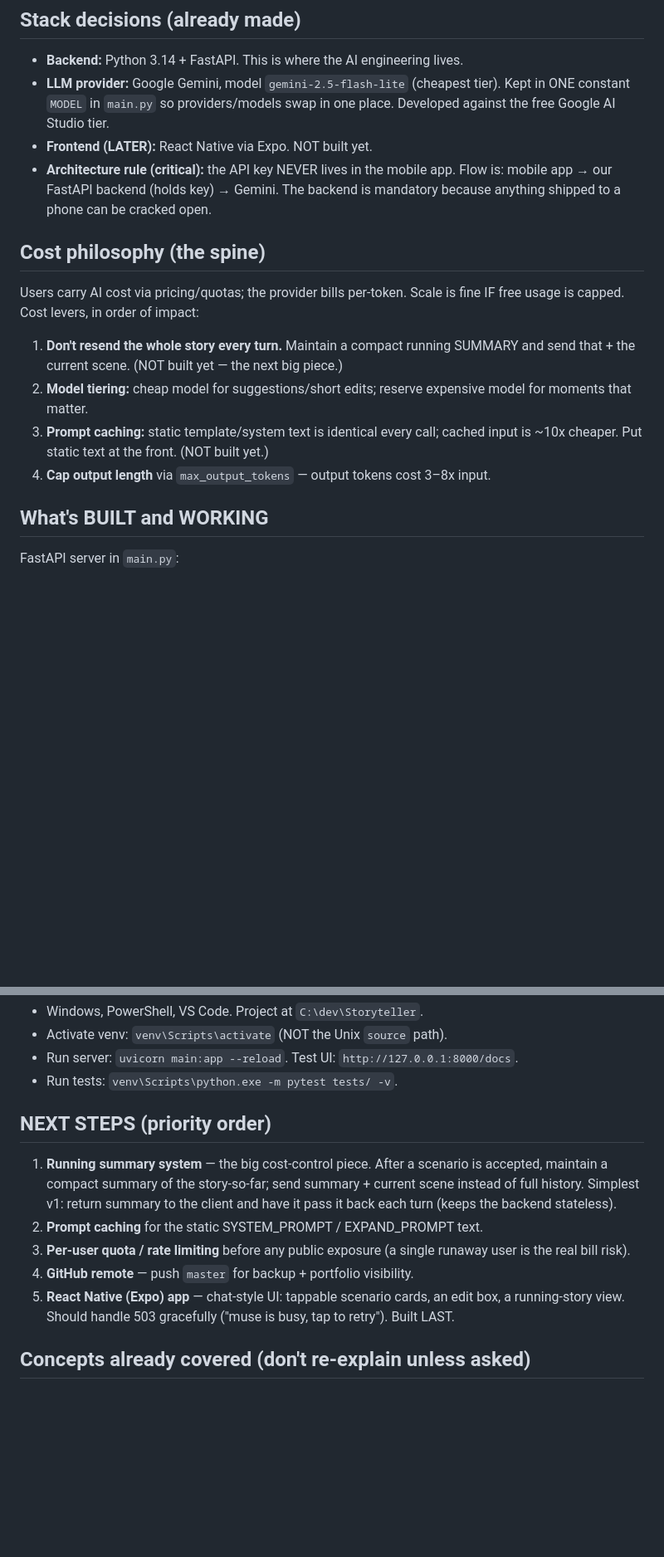
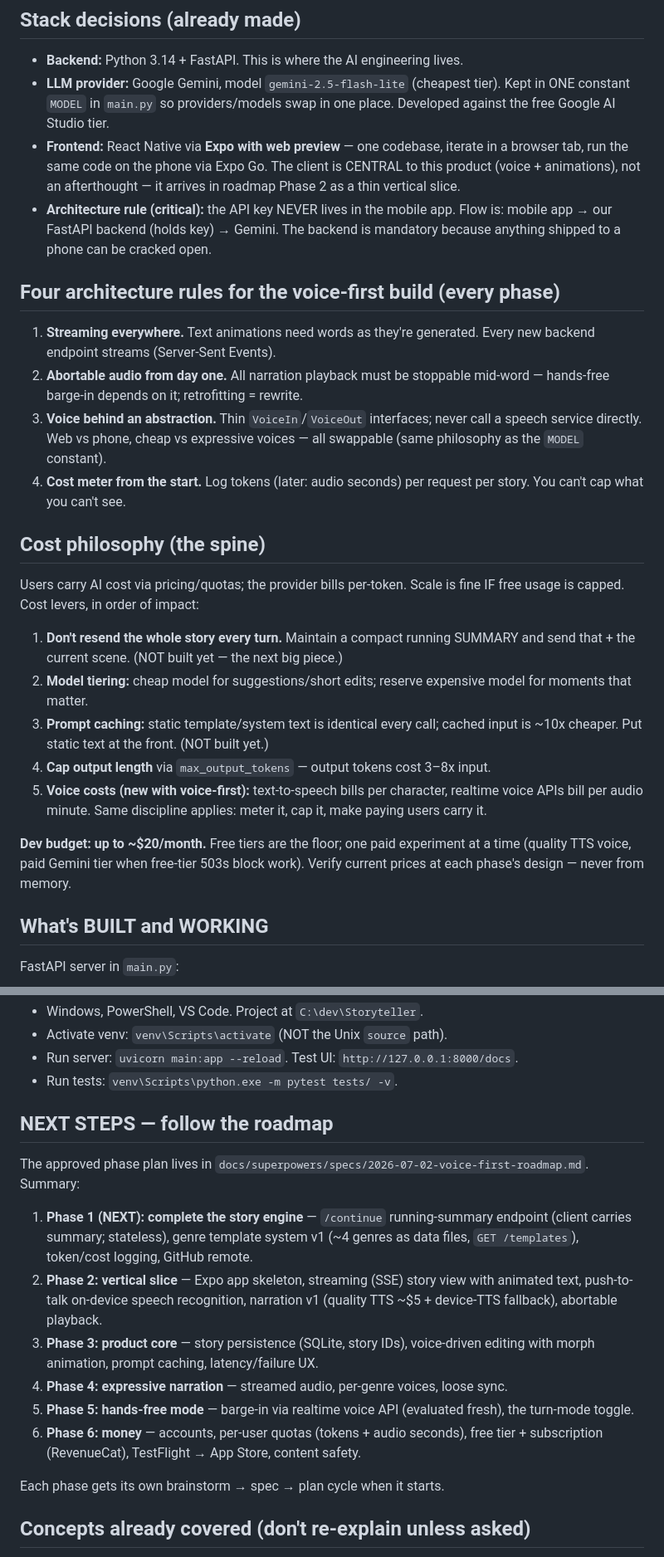
Before and after one commit to OmarFishir/Storyteller, a Markdown page: CLAUDE.md, 2 parts joined by grey strips. Shown at 83% size. GitHub-like rendering; blank space fills up the shorter version.

Commit message:
docs: voice-first product roadmap + CLAUDE.md realignment
Product vision clarified: voice-chat-first story maker (full voice
conversation, two user-selectable turn modes, Expo with web preview,
experience-first build order, ~$20/mo dev budget).

Co-Authored-By: Claude Fable 5 <noreply@anthropic.com>

```diff
--- a/CLAUDE.md
+++ b/CLAUDE.md
@@ -47,10 +52,25 @@ engineering is the point.
 - **LLM provider:** Google Gemini, model `gemini-2.5-flash-lite` (cheapest tier).
   Kept in ONE constant `MODEL` in `main.py` so providers/models swap in one place.
   Developed against the free Google AI Studio tier.
-- **Frontend (LATER):** React Native via Expo. NOT built yet.
+- **Frontend:** React Native via **Expo with web preview** — one codebase,
+  iterate in a browser tab, run the same code on the phone via Expo Go. The
+  client is CENTRAL to this product (voice + animations), not an afterthought —
+  it arrives in roadmap Phase 2 as a thin vertical slice.
 - **Architecture rule (critical):** the API key NEVER lives in the mobile app.
   Flow is: mobile app → our FastAPI backend (holds key) → Gemini. The backend is
   mandatory because anything shipped to a phone can be cracked open.
+
+## Four architecture rules for the voice-first build (every phase)
+
+1. **Streaming everywhere.** Text animations need words as they're generated.
+   Every new backend endpoint streams (Server-Sent Events).
+2. **Abortable audio from day one.** All narration playback must be stoppable
+   mid-word — hands-free barge-in depends on it; retrofitting = rewrite.
+3. **Voice behind an abstraction.** Thin `VoiceIn`/`VoiceOut` interfaces; never
+   call a speech service directly. Web vs phone, cheap vs expressive voices —
+   all swappable (same philosophy as the `MODEL` constant).
+4. **Cost meter from the start.** Log tokens (later: audio seconds) per request
+   per story. You can't cap what you can't see.
 
 ## Cost philosophy (the spine)
 
@@ -64,6 +84,13 @@ IF free usage is capped. Cost levers, in order of impact:
 3. **Prompt caching:** static template/system text is identical every call; cached
    input is ~10x cheaper. Put static text at the front. (NOT built yet.)
 4. **Cap output length** via `max_output_tokens` — output tokens cost 3–8x input.
+5. **Voice costs (new with voice-first):** text-to-speech bills per character,
+   realtime voice APIs bill per audio minute. Same discipline applies: meter it,
+   cap it, make paying users carry it.
+
+**Dev budget: up to ~$20/month.** Free tiers are the floor; one paid experiment
+at a time (quality TTS voice, paid Gemini tier when free-tier 503s block work).
+Verify current prices at each phase's design — never from memory.
 
 ## What's BUILT and WORKING
 
@@ -104,19 +131,26 @@ Under git (local only, branch `master`, no remote yet).
 - Run server: `uvicorn main:app --reload`. Test UI: `http://127.0.0.1:8000/docs`.
 - Run tests: `venv\Scripts\python.exe -m pytest tests/ -v`.
 
-## NEXT STEPS (priority order)
+## NEXT STEPS — follow the roadmap
 
-1. **Running summary system** — the big cost-control piece. After a scenario is
-   accepted, maintain a compact summary of the story-so-far; send summary + current
-   scene instead of full history. Simplest v1: return summary to the client and have
-   it pass it back each turn (keeps the backend stateless).
-2. **Prompt caching** for the static SYSTEM_PROMPT / EXPAND_PROMPT text.
-3. **Per-user quota / rate limiting** before any public exposure (a single runaway
-   user is the real bill risk).
-4. **GitHub remote** — push `master` for backup + portfolio visibility.
-5. **React Native (Expo) app** — chat-style UI: tappable scenario cards, an edit box,
-   a running-story view. Should handle 503 gracefully ("muse is busy, tap to retry").
-   Built LAST.
+The approved phase plan lives in
+`docs/superpowers/specs/2026-07-02-voice-first-roadmap.md`. Summary:
+
+1. **Phase 1 (NEXT): complete the story engine** — `/continue` running-summary
+   endpoint (client carries summary; stateless), genre template system v1
+   (~4 genres as data files, `GET /templates`), token/cost logging, GitHub remote.
+2. **Phase 2: vertical slice** — Expo app skeleton, streaming (SSE) story view
+   with animated text, push-to-talk on-device speech recognition, narration v1
+   (quality TTS ~$5 + device-TTS fallback), abortable playback.
+3. **Phase 3: product core** — story persistence (SQLite, story IDs), voice-driven
+   editing with morph animation, prompt caching, latency/failure UX.
+4. **Phase 4: expressive narration** — streamed audio, per-genre voices, loose sync.
+5. **Phase 5: hands-free mode** — barge-in via realtime voice API (evaluated fresh),
+   the turn-mode toggle.
+6. **Phase 6: money** — accounts, per-user quotas (tokens + audio seconds),
+   free tier + subscription (RevenueCat), TestFlight → App Store, content safety.
+
+Each phase gets its own brainstorm → spec → plan cycle when it starts.
 
 ## Concepts already covered (don't re-explain unless asked)
 
```
Also changed, not shown: other parts of CLAUDE.md (+11 -6 lines), 1 other file.
